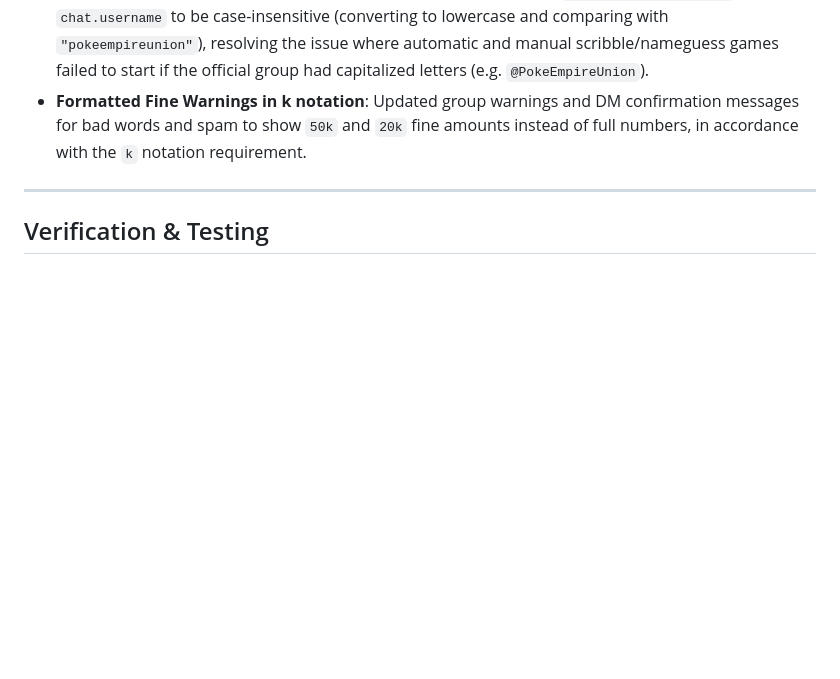
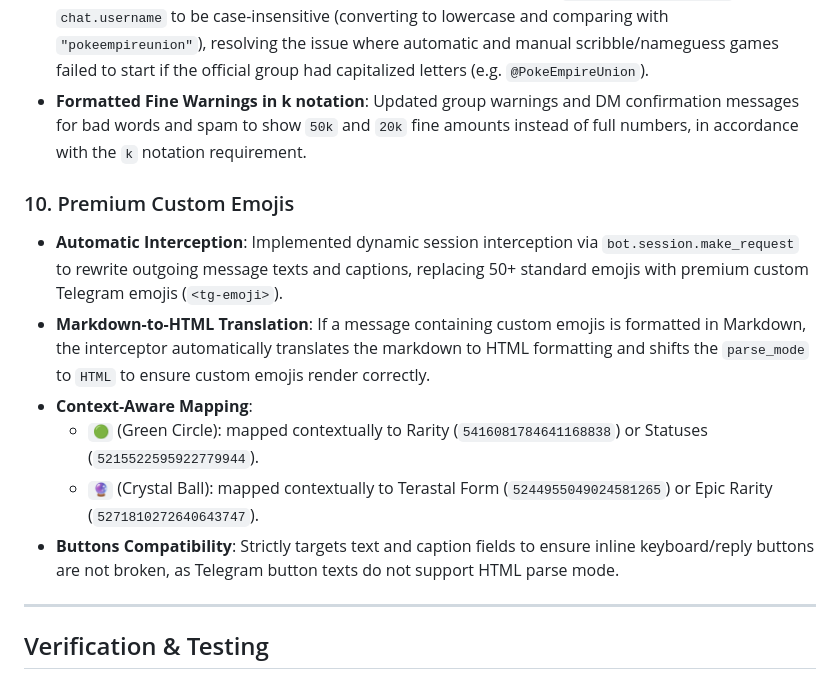
Before and after one commit to royalrahul456/PokeEmpire, a Markdown page: walkthrough.md, the part around the change. GitHub-like rendering; blank space fills up the shorter version.

Commit message:
docs: update walkthrough.md with Premium Custom Emojis details

```diff
--- a/walkthrough.md
+++ b/walkthrough.md
@@ -79,6 +79,14 @@ This document summarizes the changes, additions, and layout refinements complete
 - **Case-Insensitive Group Username Checks**: Updated all checks on `message.chat.username` and `chat.username` to be case-insensitive (converting to lowercase and comparing with `"pokeempireunion"`), resolving the issue where automatic and manual scribble/nameguess games failed to start if the official group had capitalized letters (e.g. `@PokeEmpireUnion`).
 - **Formatted Fine Warnings in k notation**: Updated group warnings and DM confirmation messages for bad words and spam to show `50k` and `20k` fine amounts instead of full numbers, in accordance with the `k` notation requirement.
 
+### 10. Premium Custom Emojis
+- **Automatic Interception**: Implemented dynamic session interception via `bot.session.make_request` to rewrite outgoing message texts and captions, replacing 50+ standard emojis with premium custom Telegram emojis (`<tg-emoji>`).
+- **Markdown-to-HTML Translation**: If a message containing custom emojis is formatted in Markdown, the interceptor automatically translates the markdown to HTML formatting and shifts the `parse_mode` to `HTML` to ensure custom emojis render correctly.
+- **Context-Aware Mapping**:
+  - `🟢` (Green Circle): mapped contextually to Rarity (`5416081784641168838`) or Statuses (`5215522595922779944`).
+  - `🔮` (Crystal Ball): mapped contextually to Terastal Form (`5244955049024581265`) or Epic Rarity (`5271810272640643747`).
+- **Buttons Compatibility**: Strictly targets text and caption fields to ensure inline keyboard/reply buttons are not broken, as Telegram button texts do not support HTML parse mode.
+
 ---
 
 ## Verification & Testing
```
